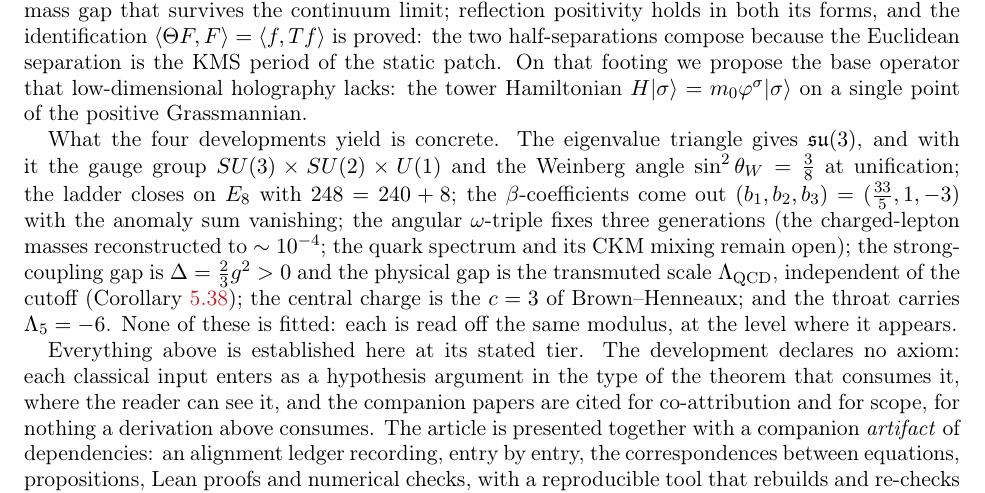
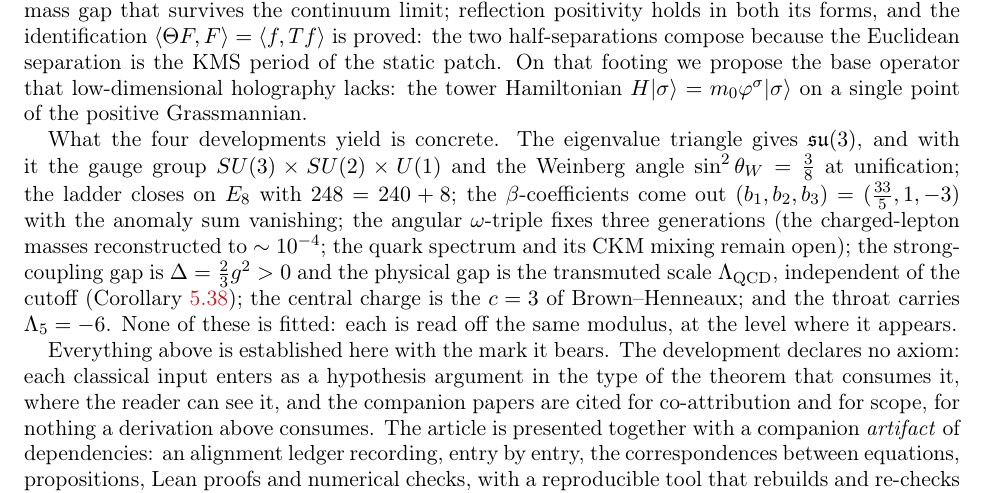
Before and after one commit to omega-pcf/03-crystalline-worldsheet, a LaTeX paper (main.tex, which reads src/chapters/06-conclusions.tex): part of page 85 of 97, cut so that both start at the same text. Compiled offline with pdfLaTeX.

Commit message:
refactor(witness): apply the single tag syntax to 03
Measure the manuscript against witness-standard.md §2 before editing: all
223 marks already sit in the two body forms (100 \tier[ids]{X} — 94 with
ids, 6 ellipsis legends — and 123 \witness{X}{ids}); every id of a mark is
inside its bracket, so 0 sites needed an id folded in and no site carries
an id beside its tag. All 359 distinct P ids resolve to declarations of
lean/CW6_complete_v2.lean, all 18 N ids to a test and a \label.

Two residues remain, both treated here:

* the bare branch of \tier printed X[X] — an ids bracket invented from the
  class — while the comment above it documents -> [X]. It now prints the
  class-pure [X]: a site with no ids gets no ids tag (WD-01);
* 06-conclusions.tex prose "at its stated tier" -> "with the mark it bears"
  (the W5a rewording pattern; the only prose use of the word in the ten
  chapter sources — main.tex's \PackageError{tier} is the macro's own name).

No \leanline, \LeanInline, \LeanCW, \LeanTally or \LeanStar use exists in
this manuscript; none was touched.

```diff
--- a/main.tex
+++ b/main.tex
@@ -179,7 +181,7 @@
 \ExplSyntaxOff
 \newcommand{\tier}[2][]{%
   \ifx\relax#1\relax
-    {\mbox{\footnotesize\tiercol{#2}\textbf{#2}[#2]}}%
+    {\mbox{\footnotesize\tiercol{#2}\textbf{[#2]}}}%
   \else
     \in@{\cite}{#1}\ifin@
       \PackageError{tier}{the optional argument of \string\tier\space holds internal ids only}
--- a/src/chapters/06-conclusions.tex
+++ b/src/chapters/06-conclusions.tex
@@ -85,7 +85,7 @@ $\Lambda_{\mathrm{QCD}}$, independent of the cutoff (Corollary~\ref{cor:survive}
 $c=3$ of Brown--Henneaux; and the throat carries $\Lambda_5=-6$. None of these is fitted: each
 is read off the same modulus, at the level where it appears.
 
-Everything above is established here at its stated tier. The development declares no axiom:
+Everything above is established here with the mark it bears. The development declares no axiom:
 each classical input enters as a hypothesis argument in the type of the theorem that consumes
 it, where the reader can see it, and the companion papers are cited for co-attribution and for
 scope, for nothing a derivation above consumes. The article is presented together with a
```
Also changed, not shown: main.tex (4 more changed lines).
